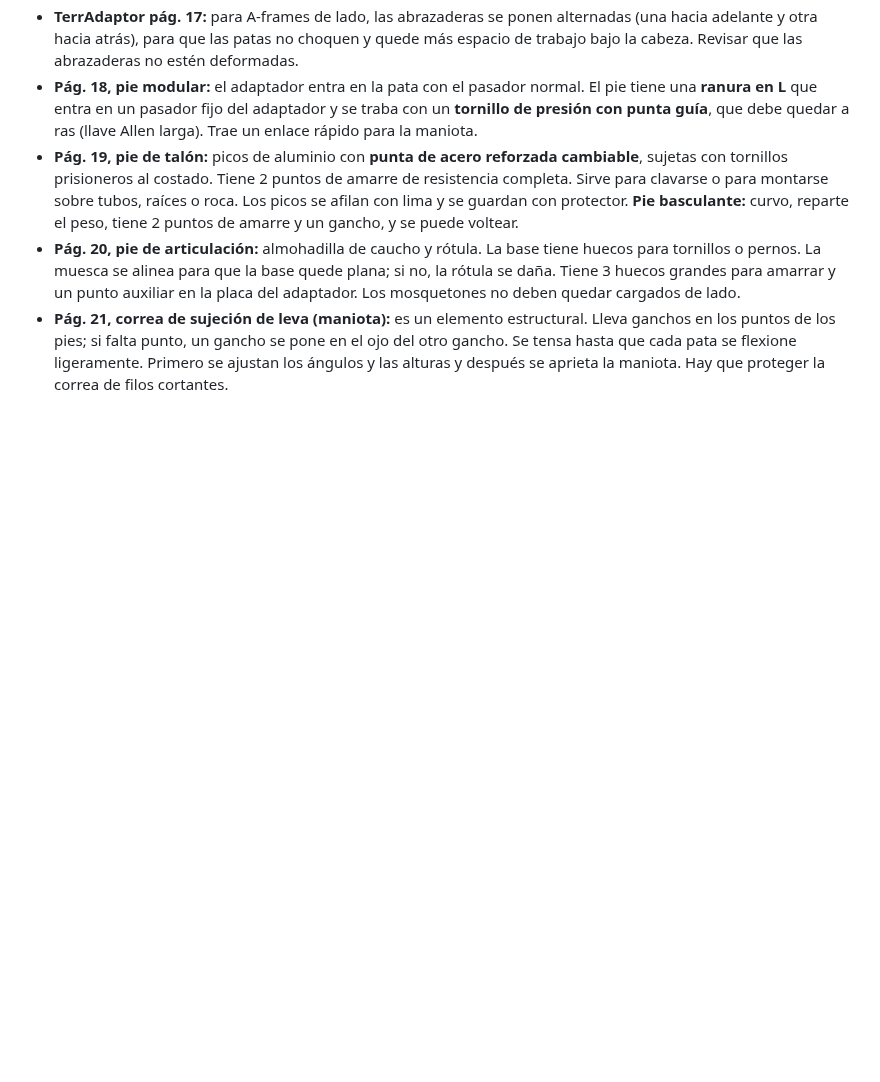
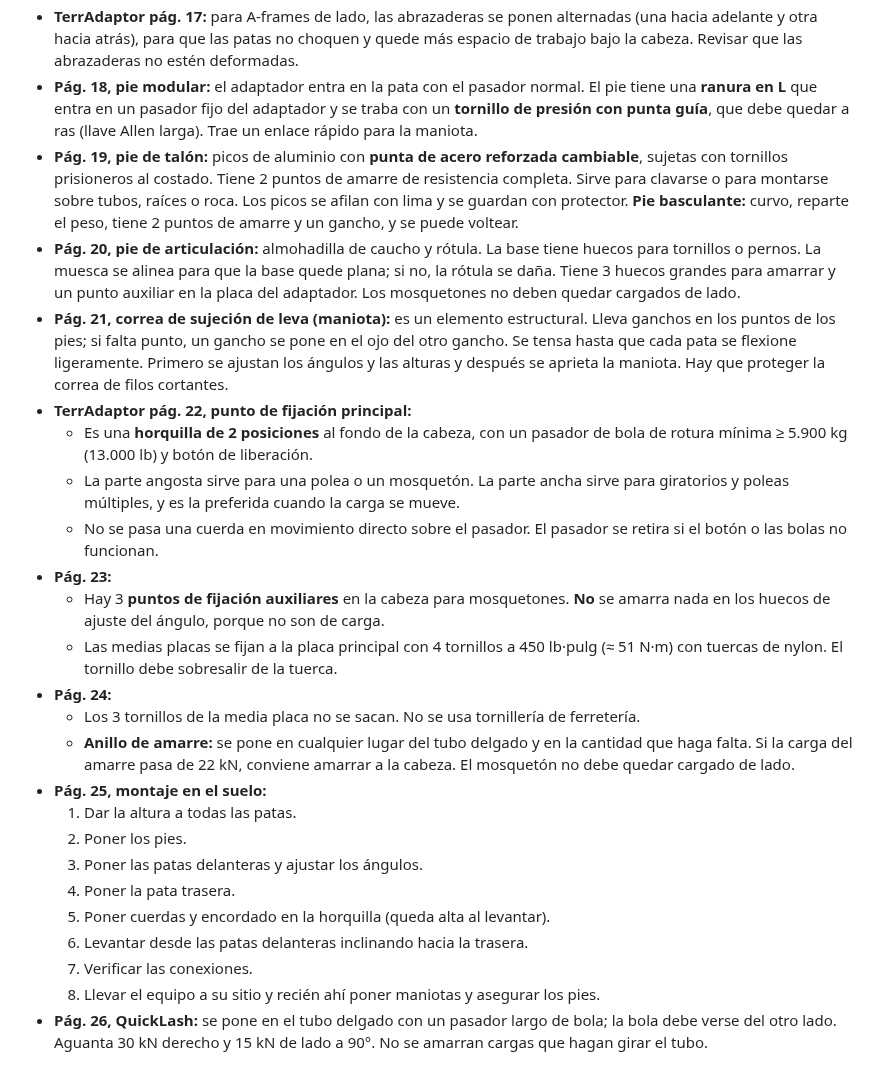
Before and after one commit to janerictenesaca-alt/Aventuras-con-janeric, a Markdown page: bipode/notas-archivos.md, the part around the change. GitHub-like rendering; blank space fills up the shorter version.

Commit message:
Notas del manual TerrAdaptor, páginas 22 a 26
Co-Authored-By: Claude Opus 5.5 <noreply@anthropic.com>
Claude-Session: https://claude.ai/code/session_01Q7twjeMED9RCDGUu8YnM8k

```diff
--- a/bipode/notas-archivos.md
+++ b/bipode/notas-archivos.md
@@ -193,3 +193,23 @@ Medidas sacadas de la foto, usando como referencia la pata de arriba (Ø 50,8 mm
 - **Pág. 19, pie de talón:** picos de aluminio con **punta de acero reforzada cambiable**, sujetas con tornillos prisioneros al costado. Tiene 2 puntos de amarre de resistencia completa. Sirve para clavarse o para montarse sobre tubos, raíces o roca. Los picos se afilan con lima y se guardan con protector. **Pie basculante:** curvo, reparte el peso, tiene 2 puntos de amarre y un gancho, y se puede voltear.
 - **Pág. 20, pie de articulación:** almohadilla de caucho y rótula. La base tiene huecos para tornillos o pernos. La muesca se alinea para que la base quede plana; si no, la rótula se daña. Tiene 3 huecos grandes para amarrar y un punto auxiliar en la placa del adaptador. Los mosquetones no deben quedar cargados de lado.
 - **Pág. 21, correa de sujeción de leva (maniota):** es un elemento estructural. Lleva ganchos en los puntos de los pies; si falta punto, un gancho se pone en el ojo del otro gancho. Se tensa hasta que cada pata se flexione ligeramente. Primero se ajustan los ángulos y las alturas y después se aprieta la maniota. Hay que proteger la correa de filos cortantes.
+- **TerrAdaptor pág. 22, punto de fijación principal:**
+  - Es una **horquilla de 2 posiciones** al fondo de la cabeza, con un pasador de bola de rotura mínima ≥ 5.900 kg (13.000 lb) y botón de liberación.
+  - La parte angosta sirve para una polea o un mosquetón. La parte ancha sirve para giratorios y poleas múltiples, y es la preferida cuando la carga se mueve.
+  - No se pasa una cuerda en movimiento directo sobre el pasador. El pasador se retira si el botón o las bolas no funcionan.
+- **Pág. 23:**
+  - Hay 3 **puntos de fijación auxiliares** en la cabeza para mosquetones. **No** se amarra nada en los huecos de ajuste del ángulo, porque no son de carga.
+  - Las medias placas se fijan a la placa principal con 4 tornillos a 450 lb·pulg (≈ 51 N·m) con tuercas de nylon. El tornillo debe sobresalir de la tuerca.
+- **Pág. 24:**
+  - Los 3 tornillos de la media placa no se sacan. No se usa tornillería de ferretería.
+  - **Anillo de amarre:** se pone en cualquier lugar del tubo delgado y en la cantidad que haga falta. Si la carga del amarre pasa de 22 kN, conviene amarrar a la cabeza. El mosquetón no debe quedar cargado de lado.
+- **Pág. 25, montaje en el suelo:**
+  1. Dar la altura a todas las patas.
+  2. Poner los pies.
+  3. Poner las patas delanteras y ajustar los ángulos.
+  4. Poner la pata trasera.
+  5. Poner cuerdas y encordado en la horquilla (queda alta al levantar).
+  6. Levantar desde las patas delanteras inclinando hacia la trasera.
+  7. Verificar las conexiones.
+  8. Llevar el equipo a su sitio y recién ahí poner maniotas y asegurar los pies.
+- **Pág. 26, QuickLash:** se pone en el tubo delgado con un pasador largo de bola; la bola debe verse del otro lado. Aguanta 30 kN derecho y 15 kN de lado a 90°. No se amarran cargas que hagan girar el tubo.
```
